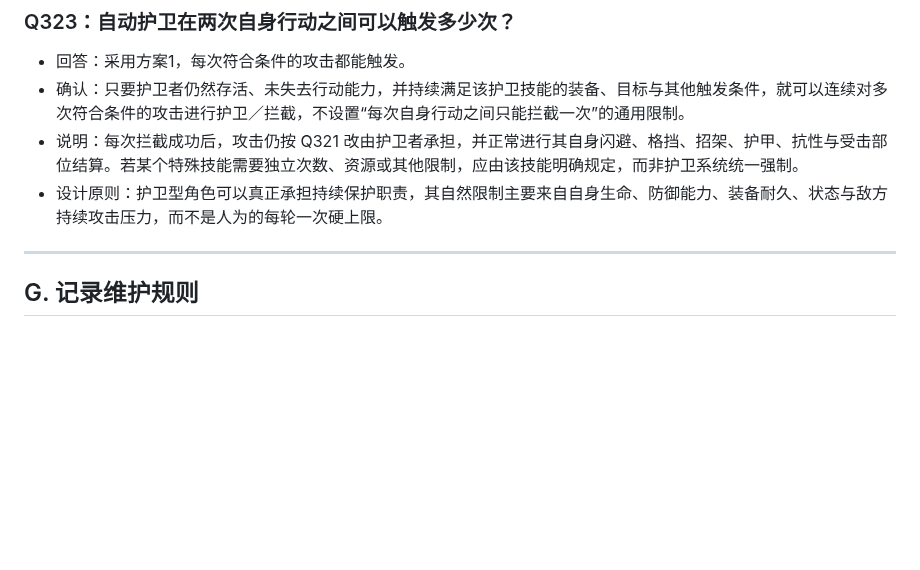
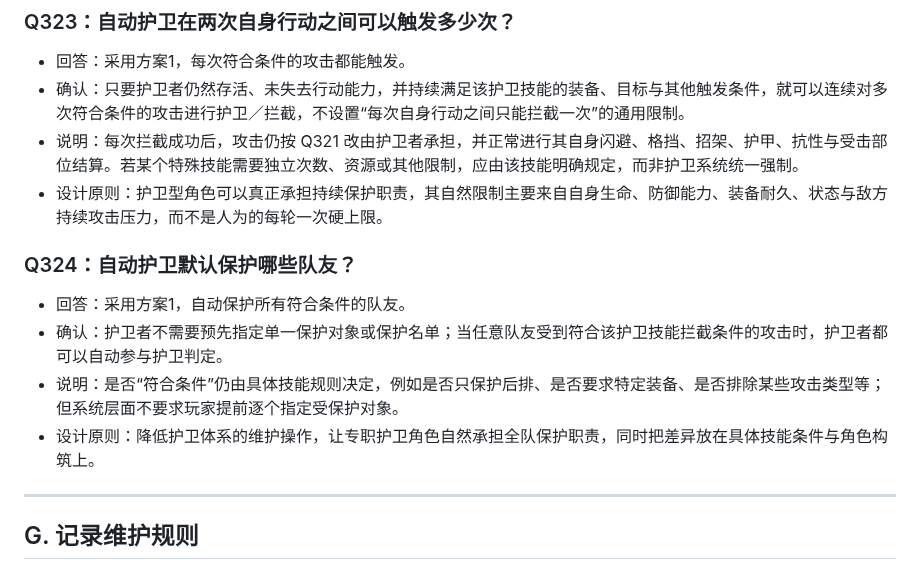
Before and after one commit to Kinkairy/blackstone-h5, a Markdown page: docs/design-interview.md, the part around the change. Drawn GitHub-style; blank space fills up the shorter version.

Commit message:
docs: record Q324 guard protects all eligible allies

```diff
--- a/docs/design-interview.md
+++ b/docs/design-interview.md
@@ -1289,6 +1289,13 @@
 - 说明：每次拦截成功后，攻击仍按 Q321 改由护卫者承担，并正常进行其自身闪避、格挡、招架、护甲、抗性与受击部位结算。若某个特殊技能需要独立次数、资源或其他限制，应由该技能明确规定，而非护卫系统统一强制。
 - 设计原则：护卫型角色可以真正承担持续保护职责，其自然限制主要来自自身生命、防御能力、装备耐久、状态与敌方持续攻击压力，而不是人为的每轮一次硬上限。
 
+
+### Q324：自动护卫默认保护哪些队友？
+- 回答：采用方案1，自动保护所有符合条件的队友。
+- 确认：护卫者不需要预先指定单一保护对象或保护名单；当任意队友受到符合该护卫技能拦截条件的攻击时，护卫者都可以自动参与护卫判定。
+- 说明：是否“符合条件”仍由具体技能规则决定，例如是否只保护后排、是否要求特定装备、是否排除某些攻击类型等；但系统层面不要求玩家提前逐个指定受保护对象。
+- 设计原则：降低护卫体系的维护操作，让专职护卫角色自然承担全队保护职责，同时把差异放在具体技能条件与角色构筑上。
+
 ---
 
 ## G. 记录维护规则
```
